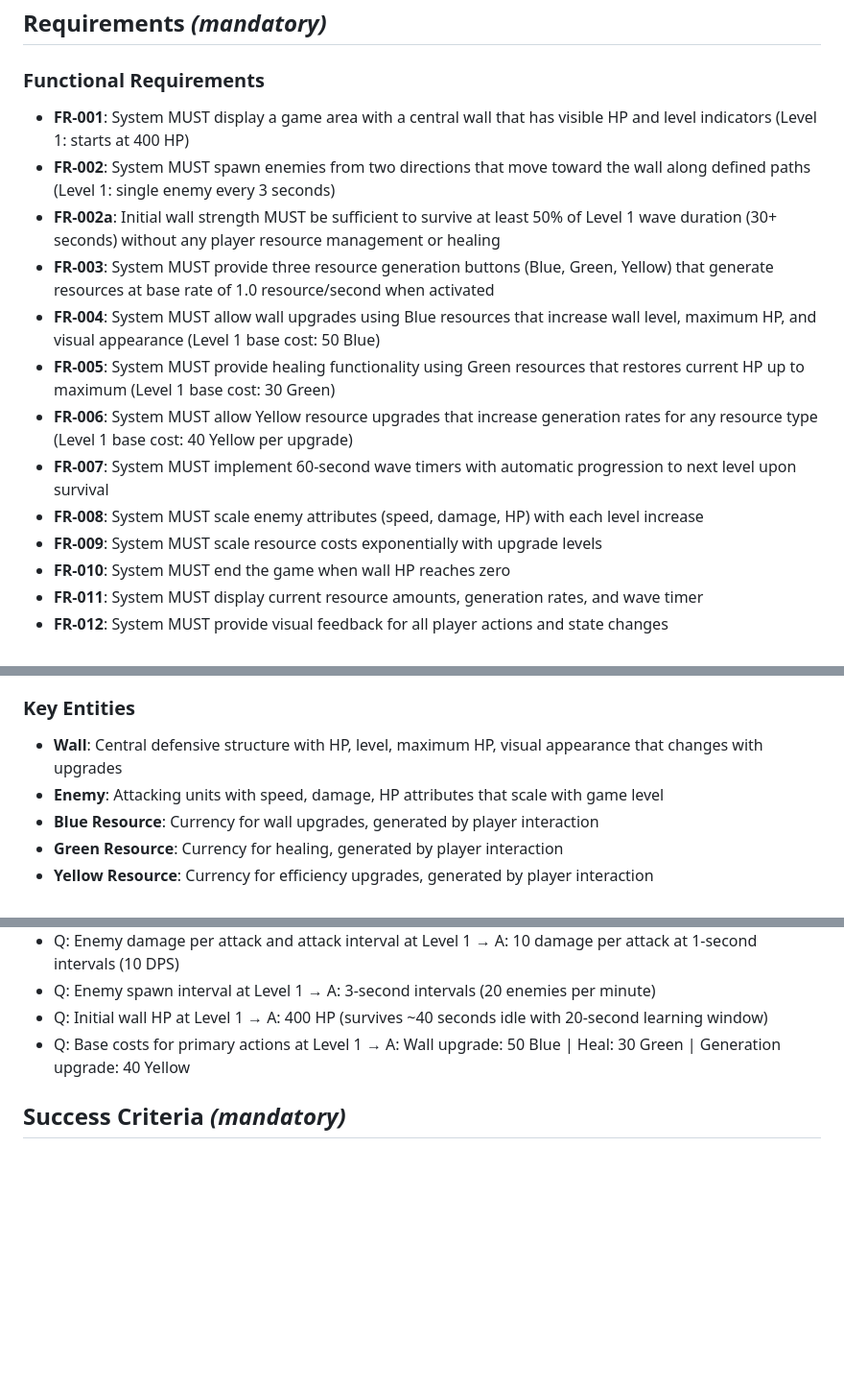
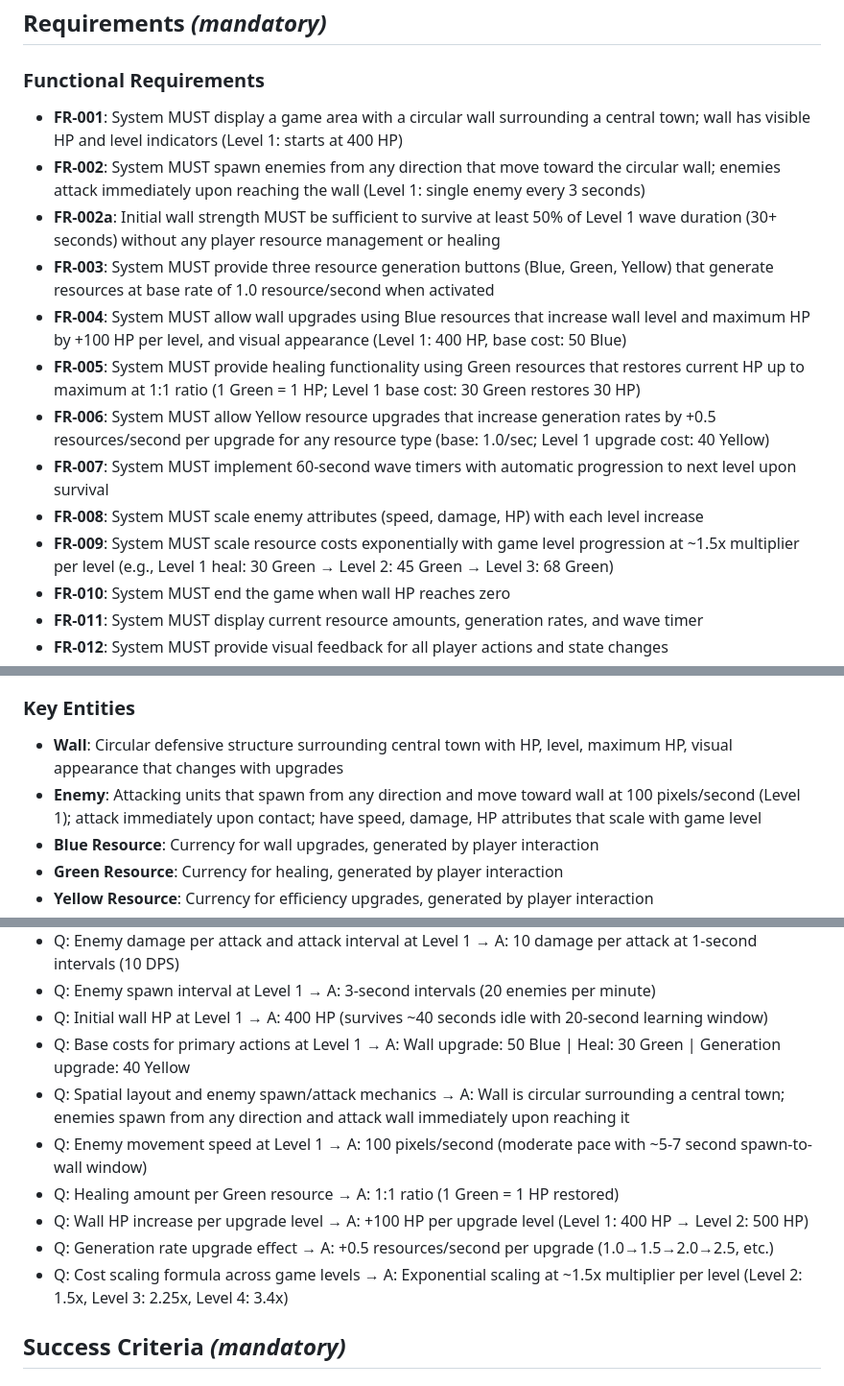
Before and after one commit to wyrdlogic/SpecKitDemo, a Markdown page: specs/001-tower-defense-game/spec.md, 3 parts joined by grey strips. Shown at 96% size. GitHub-like rendering; blank space fills up the shorter version.

Commit message:
feat: Update functional requirements for wall and enemy mechanics in Tower Defense Game

```diff
--- a/specs/001-tower-defense-game/spec.md
+++ b/specs/001-tower-defense-game/spec.md
@@ -84,16 +84,16 @@ As an experienced player facing higher costs and stronger enemies, I want to use
 
 ### Functional Requirements
 
-- **FR-001**: System MUST display a game area with a central wall that has visible HP and level indicators (Level 1: starts at 400 HP)
-- **FR-002**: System MUST spawn enemies from two directions that move toward the wall along defined paths (Level 1: single enemy every 3 seconds)
+- **FR-001**: System MUST display a game area with a circular wall surrounding a central town; wall has visible HP and level indicators (Level 1: starts at 400 HP)
+- **FR-002**: System MUST spawn enemies from any direction that move toward the circular wall; enemies attack immediately upon reaching the wall (Level 1: single enemy every 3 seconds)
 - **FR-002a**: Initial wall strength MUST be sufficient to survive at least 50% of Level 1 wave duration (30+ seconds) without any player resource management or healing
 - **FR-003**: System MUST provide three resource generation buttons (Blue, Green, Yellow) that generate resources at base rate of 1.0 resource/second when activated
-- **FR-004**: System MUST allow wall upgrades using Blue resources that increase wall level, maximum HP, and visual appearance (Level 1 base cost: 50 Blue)
-- **FR-005**: System MUST provide healing functionality using Green resources that restores current HP up to maximum (Level 1 base cost: 30 Green)
-- **FR-006**: System MUST allow Yellow resource upgrades that increase generation rates for any resource type (Level 1 base cost: 40 Yellow per upgrade)
+- **FR-004**: System MUST allow wall upgrades using Blue resources that increase wall level and maximum HP by +100 HP per level, and visual appearance (Level 1: 400 HP, base cost: 50 Blue)
+- **FR-005**: System MUST provide healing functionality using Green resources that restores current HP up to maximum at 1:1 ratio (1 Green = 1 HP; Level 1 base cost: 30 Green restores 30 HP)
+- **FR-006**: System MUST allow Yellow resource upgrades that increase generation rates by +0.5 resources/second per upgrade for any resource type (base: 1.0/sec; Level 1 upgrade cost: 40 Yellow)
 - **FR-007**: System MUST implement 60-second wave timers with automatic progression to next level upon survival
 - **FR-008**: System MUST scale enemy attributes (speed, damage, HP) with each level increase
-- **FR-009**: System MUST scale resource costs exponentially with upgrade levels
+- **FR-009**: System MUST scale resource costs exponentially with game level progression at ~1.5x multiplier per level (e.g., Level 1 heal: 30 Green → Level 2: 45 Green → Level 3: 68 Green)
 - **FR-010**: System MUST end the game when wall HP reaches zero
 - **FR-011**: System MUST display current resource amounts, generation rates, and wave timer
 - **FR-012**: System MUST provide visual feedback for all player actions and state changes
@@ -125,8 +125,8 @@ As an experienced player facing higher costs and stronger enemies, I want to use
 
 ### Key Entities
 
-- **Wall**: Central defensive structure with HP, level, maximum HP, visual appearance that changes with upgrades
-- **Enemy**: Attacking units with speed, damage, HP attributes that scale with game level
+- **Wall**: Circular defensive structure surrounding central town with HP, level, maximum HP, visual appearance that changes with upgrades
+- **Enemy**: Attacking units that spawn from any direction and move toward wall at 100 pixels/second (Level 1); attack immediately upon contact; have speed, damage, HP attributes that scale with game level
 - **Blue Resource**: Currency for wall upgrades, generated by player interaction
 - **Green Resource**: Currency for healing, generated by player interaction
 - **Yellow Resource**: Currency for efficiency upgrades, generated by player interaction
@@ -143,6 +143,12 @@ As an experienced player facing higher costs and stronger enemies, I want to use
 - Q: Enemy spawn interval at Level 1 → A: 3-second intervals (20 enemies per minute)
 - Q: Initial wall HP at Level 1 → A: 400 HP (survives ~40 seconds idle with 20-second learning window)
 - Q: Base costs for primary actions at Level 1 → A: Wall upgrade: 50 Blue | Heal: 30 Green | Generation upgrade: 40 Yellow
+- Q: Spatial layout and enemy spawn/attack mechanics → A: Wall is circular surrounding a central town; enemies spawn from any direction and attack wall immediately upon reaching it
+- Q: Enemy movement speed at Level 1 → A: 100 pixels/second (moderate pace with ~5-7 second spawn-to-wall window)
+- Q: Healing amount per Green resource → A: 1:1 ratio (1 Green = 1 HP restored)
+- Q: Wall HP increase per upgrade level → A: +100 HP per upgrade level (Level 1: 400 HP → Level 2: 500 HP)
+- Q: Generation rate upgrade effect → A: +0.5 resources/second per upgrade (1.0→1.5→2.0→2.5, etc.)
+- Q: Cost scaling formula across game levels → A: Exponential scaling at ~1.5x multiplier per level (Level 2: 1.5x, Level 3: 2.25x, Level 4: 3.4x)
 
 ## Success Criteria *(mandatory)*
 
```
